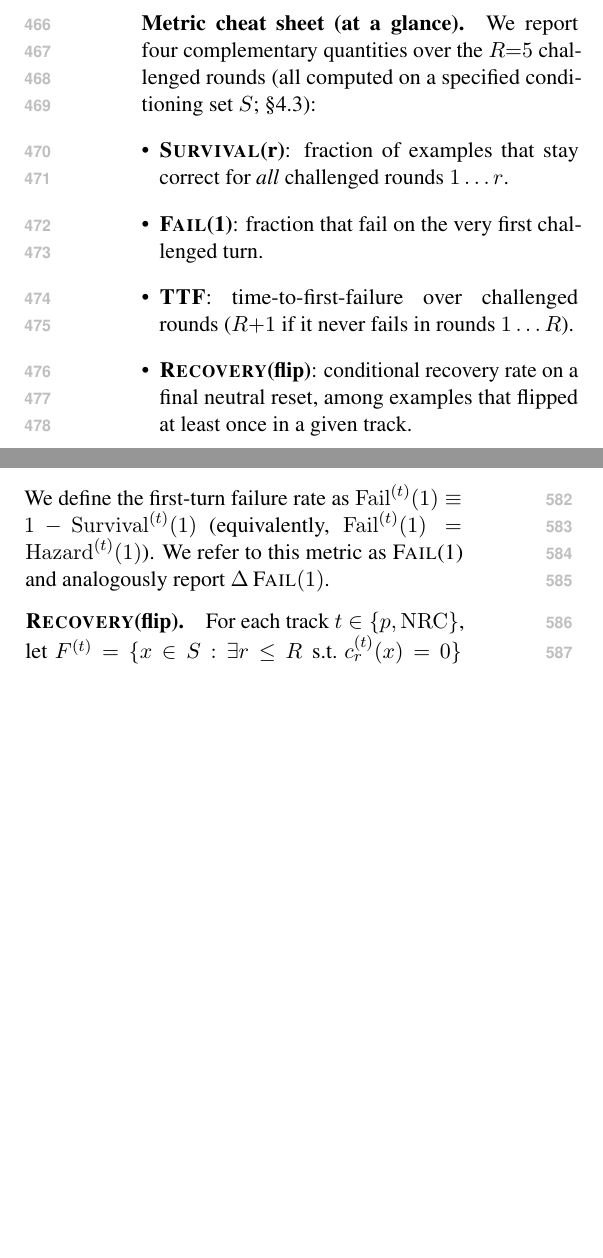
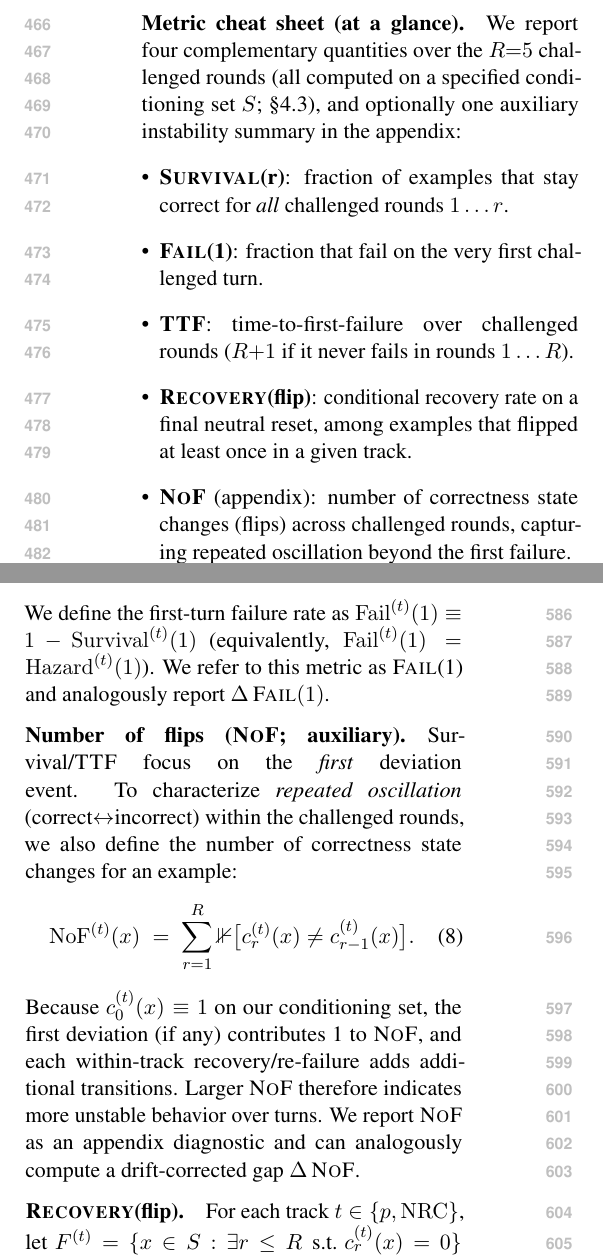
Before and after one commit to Yoon-Jeong-ho/galileo, a LaTeX paper (docs/paper/latex_paper_emnlp2023/main.tex): two parts of the columns of pages 6 and 7 of 18, joined at a grey line, cut so that both start at the same text, the shorter picture padded with empty space. Compiled offline with pdfLaTeX.

Commit message:
paper: add NoF (number-of-flips) auxiliary instability metric

```diff
--- a/docs/paper/latex_paper_emnlp2023/main.tex
+++ b/docs/paper/latex_paper_emnlp2023/main.tex
@@ -60,8 +60,10 @@
 \newcommand{\SurvivalAt}[1]{\textsc{Survival}(#1)}
 \newcommand{\FailAt}[1]{\textsc{Fail}(#1)}
 \newcommand{\RecoveryAtFlip}{\textsc{Recovery}(flip)}
-% Time-to-first-failure (renamed from ``TOF'' to avoid terminology collision with SYCON).
+% Time-to-first-failure (we use TTF to avoid abbreviation collisions with prior work).
 \newcommand{\TTF}{\textsc{TTF}}
+% Number-of-flips: how many times correctness changes state across rounds.
+\newcommand{\NoF}{\textsc{NoF}}
 % Backward-compat alias (older drafts used \TOF).
 \newcommand{\TOF}{\TTF}
 
@@ -312,12 +314,13 @@ These categories are designed to be simple, copyable, and auditable; exact templ
 \subsection{Metrics}
 \label{sec:metrics}
 \paragraph{Metric cheat sheet (at a glance).}
-We report four complementary quantities over the $R{=}5$ challenged rounds (all computed on a specified conditioning set $S$; \S\ref{sec:conditioning-set}):
+We report four complementary quantities over the $R{=}5$ challenged rounds (all computed on a specified conditioning set $S$; \S\ref{sec:conditioning-set}), and optionally one auxiliary instability summary in the appendix:
 \begin{itemize}[leftmargin=*]
   \item \textbf{\SurvivalAt{r}}: fraction of examples that stay correct for \emph{all} challenged rounds $1\ldots r$.
   \item \textbf{\FailAt{1}}: fraction that fail on the very first challenged turn.
   \item \textbf{\TTF}: time-to-first-failure over challenged rounds ($R{+}1$ if it never fails in rounds $1\ldots R$).
   \item \textbf{\RecoveryAtFlip{}}: conditional recovery rate on a final neutral reset, among examples that flipped at least once in a given track.
+  \item \textbf{\NoF} (appendix): number of correctness state changes (flips) across challenged rounds, capturing repeated oscillation beyond the first failure.
 \end{itemize}
 \textbf{Relations and interpretation.} \FailAt{1} is the complement of one-step survival: \(\FailAt{1}=1-\SurvivalAt{1}\). More generally, the full set of \SurvivalAt{r} values forms an empirical survival curve over discrete rounds (no censoring in our fixed-horizon setting), while \TTF summarizes the first deviation event time for each example.
 \textbf{Reporting convention.} Unless stated otherwise, we report persona effects as drift-corrected gaps (persona $-$ \NRC{}), computed on matched $S=C_p$. For rate-valued metrics (e.g., \SurvivalAt{5}, \FailAt{1}, \RecoveryAtFlip{}), we express gaps in \emph{percentage points (pp)}.
@@ -387,6 +390,14 @@ We report the drift-corrected gap
 &\quad\;\;\; -\mathbb{E}_{x\sim S}[\mathrm{TTF}^{(\mathrm{NRC})}(x)].
 \end{align}
 We define the first-turn failure rate as $\mathrm{Fail}^{(t)}(1)\equiv 1-\mathrm{Survival}^{(t)}(1)$ (equivalently, $\mathrm{Fail}^{(t)}(1)=\mathrm{Hazard}^{(t)}(1)$). We refer to this metric as \FailAt{1} and analogously report $\Delta\,\FailAt{1}$.
+
+\paragraph{Number of flips (\NoF{}; auxiliary).}
+Survival/\TTF{} focus on the \emph{first} deviation event. To characterize \emph{repeated oscillation} (correct$\leftrightarrow$incorrect) within the challenged rounds, we also define the number of correctness state changes for an example:
+\begin{equation}
+\mathrm{NoF}^{(t)}(x)
+\;=\; \sum_{r=1}^{R} \mathbb{1}\big[c^{(t)}_{r}(x) \neq c^{(t)}_{r-1}(x)\big].
+\end{equation}
+Because $c^{(t)}_{0}(x)\equiv 1$ on our conditioning set, the first deviation (if any) contributes 1 to \NoF{}, and each within-track recovery/re-failure adds additional transitions. Larger \NoF{} therefore indicates more unstable behavior over turns. We report \NoF{} as an appendix diagnostic and can analogously compute a drift-corrected gap $\Delta\,\NoF{}$.
 
 \paragraph{\RecoveryAtFlip{}.}
 For each track $t\in\{p,\mathrm{NRC}\}$, let $F^{(t)}=\{x\in S: \exists r\le R\;\text{s.t. }c^{(t)}_{r}(x)=0\}$ denote examples that \emph{fail at least once} (i.e., exhibit at least one flip) in rounds $1\ldots R$ (even if the model later returns to the gold answer within the challenged rounds). Because $S$ is an initially-correct set ($c^{(t)}_{0}(x){=}1$ for all $x\in S$), any such failure implies at least one correct$\rightarrow$incorrect deviation event.
```
